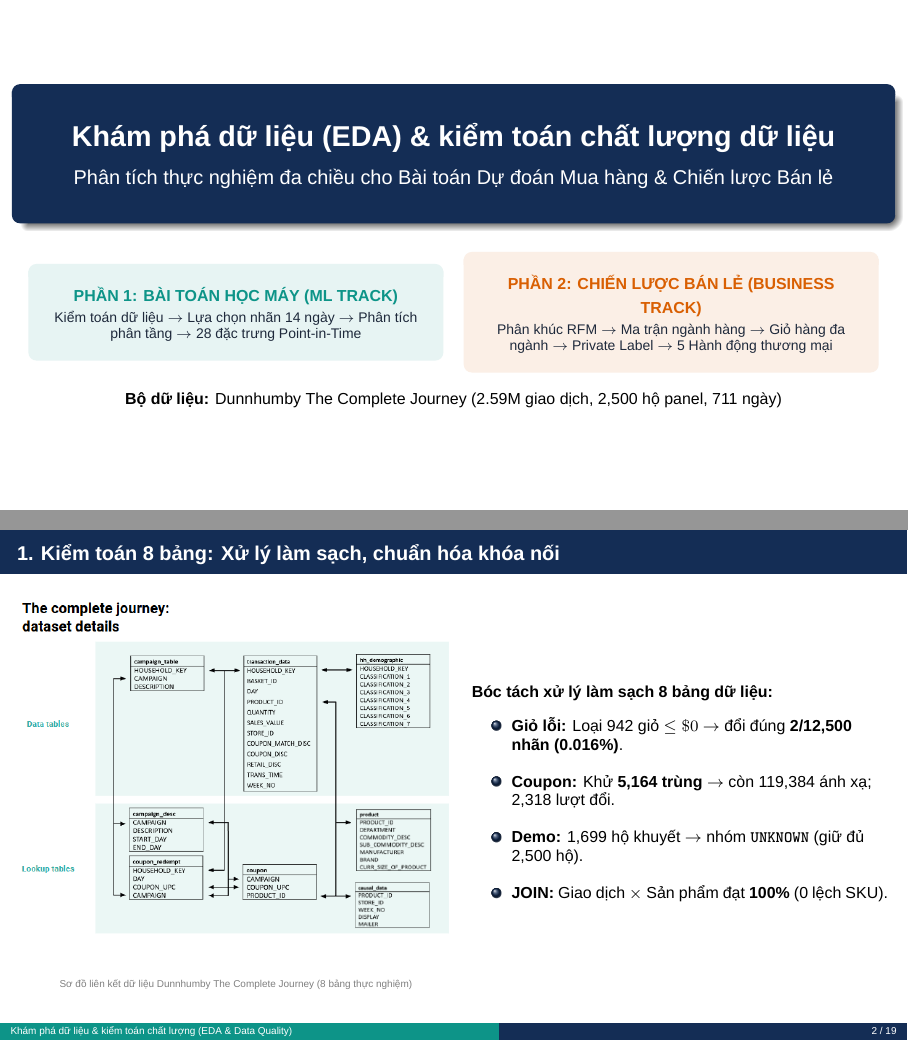
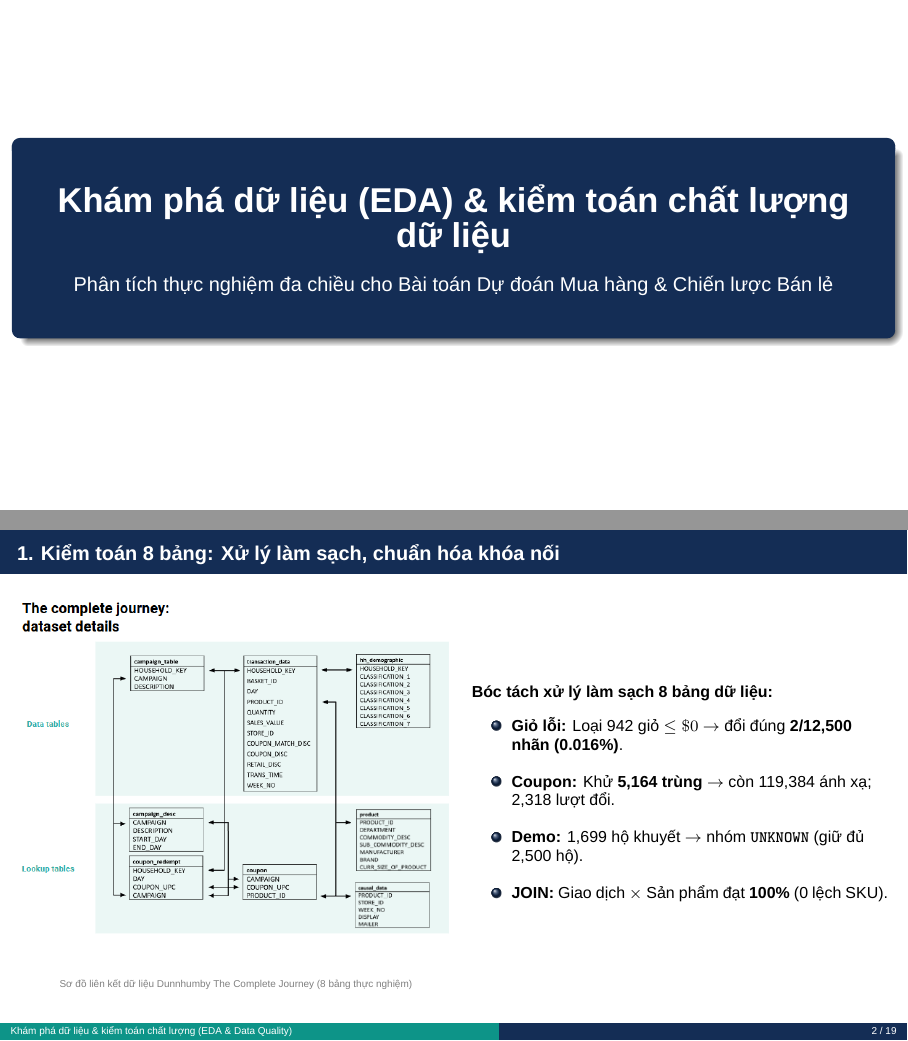
Before and after one commit to kien3007/purchasing-propensity-model, LaTeX slides (docs/presentation/eda_data_quality_presentation.tex): pages 1 and 2 of 19, joined at a grey line. Compiled offline with XeLaTeX; a missing font is replaced by an installed copy or a similar font.

Commit message:
style(presentation): clean up title slide by removing track preview boxes and dataset subtitle

```diff
--- a/docs/presentation/eda_data_quality_presentation.tex
+++ b/docs/presentation/eda_data_quality_presentation.tex
@@ -68,29 +68,10 @@
 \begin{frame}[plain]
   \vfill
   \centering
-  \begin{beamercolorbox}[sep=14pt,center,rounded=true,shadow=true]{title}
-    {\usebeamerfont{title}\textbf{\Large Khám phá dữ liệu (EDA) \& kiểm toán chất lượng dữ liệu}}\\[0.25cm]
+  \begin{beamercolorbox}[sep=18pt,center,rounded=true,shadow=true]{title}
+    {\usebeamerfont{title}\textbf{\LARGE Khám phá dữ liệu (EDA) \& kiểm toán chất lượng dữ liệu}}\\[0.35cm]
     {\normalsize\textsf{Phân tích thực nghiệm đa chiều cho Bài toán Dự đoán Mua hàng \& Chiến lược Bán lẻ}}
   \end{beamercolorbox}
-  \vspace{0.4cm}
-
-  \begin{columns}[c]
-    \begin{column}{0.46\textwidth}
-      \begin{beamercolorbox}[sep=6pt,center,rounded=true]{block body example}
-        \textcolor{accentTeal}{\textbf{\footnotesize PHẦN 1: BÀI TOÁN HỌC MÁY (ML TRACK)}}\\[0.1cm]
-        \scriptsize Kiểm toán dữ liệu $\to$ Lựa chọn nhãn 14 ngày $\to$ Phân tích phân tầng $\to$ 28 đặc trưng Point-in-Time
-      \end{beamercolorbox}
-    \end{column}
-    \begin{column}{0.46\textwidth}
-      \begin{beamercolorbox}[sep=6pt,center,rounded=true]{block body alerted}
-        \textcolor{accentOrange}{\textbf{\footnotesize PHẦN 2: CHIẾN LƯỢC BÁN LẺ (BUSINESS TRACK)}}\\[0.1cm]
-        \scriptsize Phân khúc RFM $\to$ Ma trận ngành hàng $\to$ Giỏ hàng đa ngành $\to$ Private Label $\to$ 5 Hành động thương mại
-      \end{beamercolorbox}
-    \end{column}
-  \end{columns}
-
-  \vspace{0.35cm}
-  {\footnotesize\textbf{Bộ dữ liệu:} Dunnhumby The Complete Journey (2.59M giao dịch, 2,500 hộ panel, 711 ngày)}
   \vfill
 \end{frame}
 
```
Also changed, not shown: docs/presentation/eda_data_quality_presentation.pdf.
